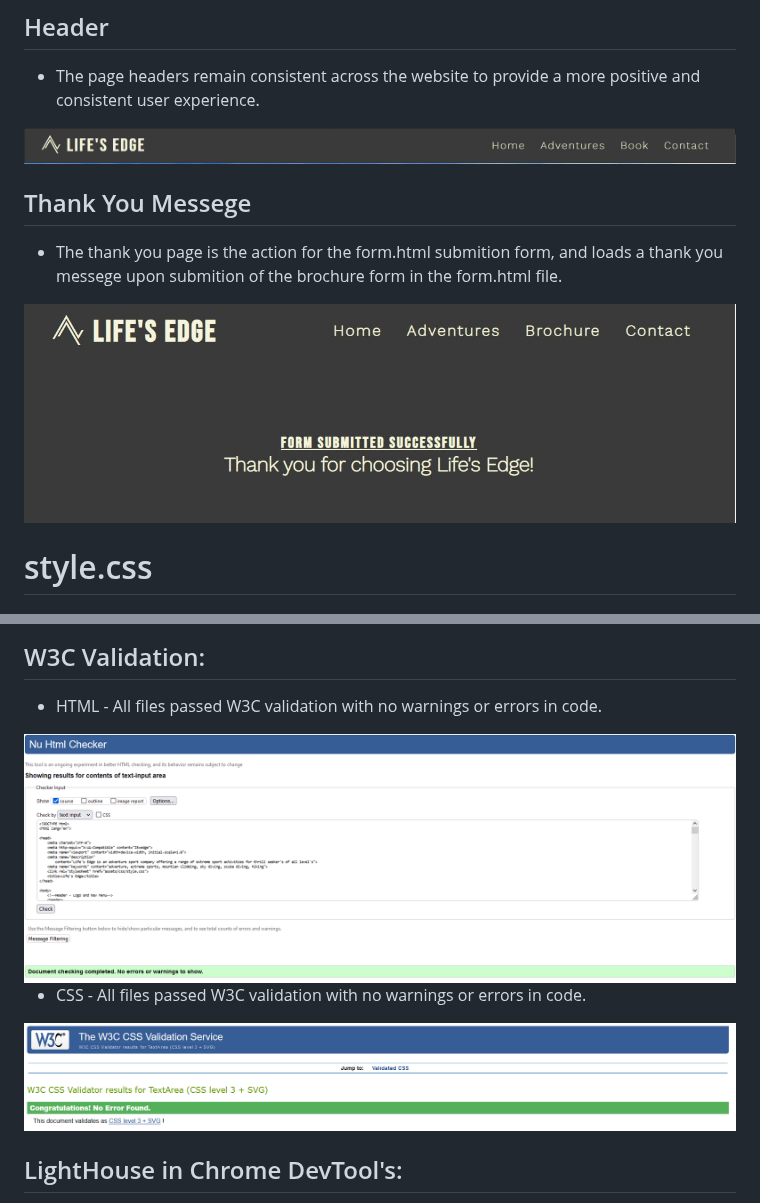
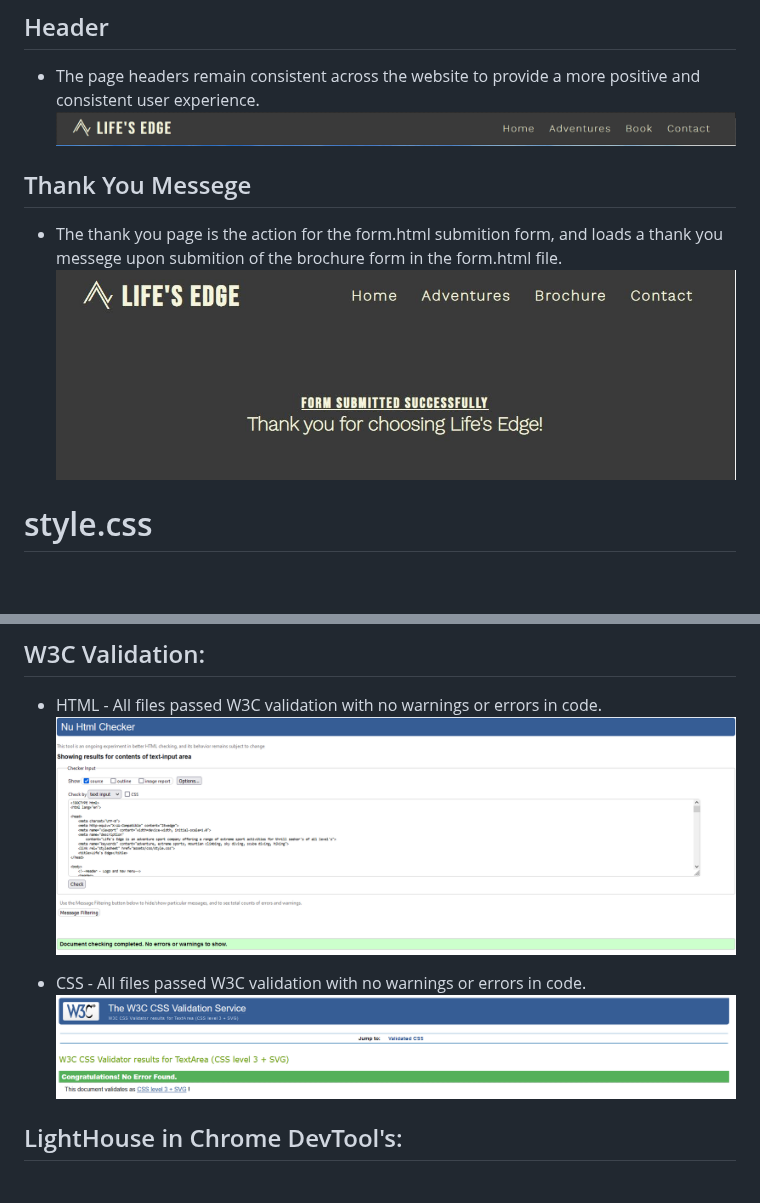
Before and after one commit to davidcoreh/Lifes-Edge-Repository, a Markdown page: README.md, 2 parts joined by grey strips. GitHub-like rendering; blank space fills up the shorter version.

Commit message:
Add correct format to w3c test screenshots in README.md

```diff
--- a/README.md
+++ b/README.md
@@ -63,7 +63,7 @@
 
 ## Header
 - The page headers remain consistent across the website to provide a more positive and consistent user experience.
-<img src="assets/images/header.jpg" alt="Screenshot of page header">
+![Screenshot of page header](/assets/images/header.jpg)
 
 ## Thank You Messege
 - The thank you page is the action for the form.html submition form, and loads a thank you messege upon submition of the brochure form in the form.html file.
@@ -79,10 +79,10 @@
 # Testing
 ## W3C Validation:
 - HTML - All files passed W3C validation with no warnings or errors in code.
-<img src="assets/images/w3c-html.PNG" alt="Screenshot of w3c html validation">
+![Screenshot of w3c html validation](/assets/images/w3c-html.PNG)
 
 - CSS - All files passed W3C validation with no warnings or errors in code.
-<img src="assets/images/w3c-css.PNG" alt="Screenshot of w3c css validation">
+![Screenshot of w3c css validation](/assets/images/w3c-css.PNG)
 
 ## LightHouse in Chrome DevTool's:
 - After analysing code in lighthouse, the site performs consistently and is very accessible on both desktop and mobile devices.
```
Also changed, not shown: other parts of README.md (+1 -1 lines).
